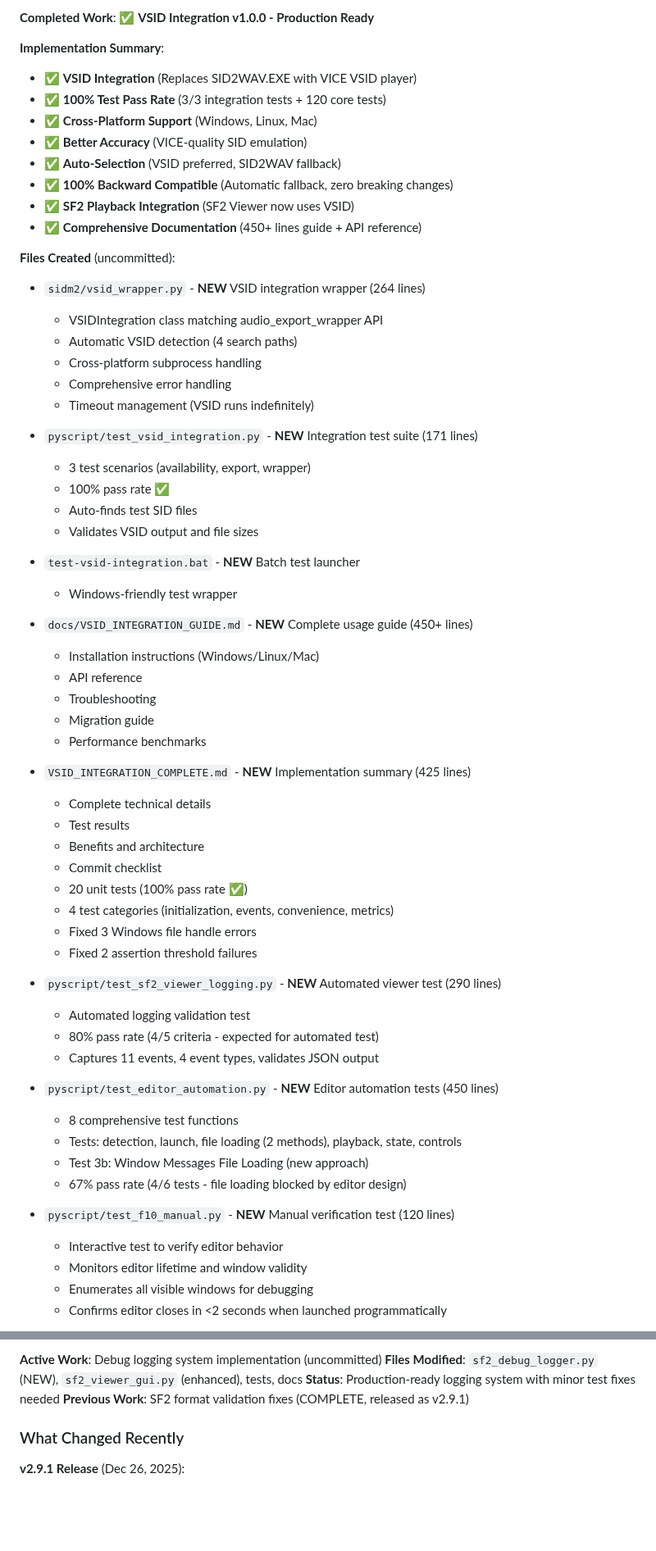
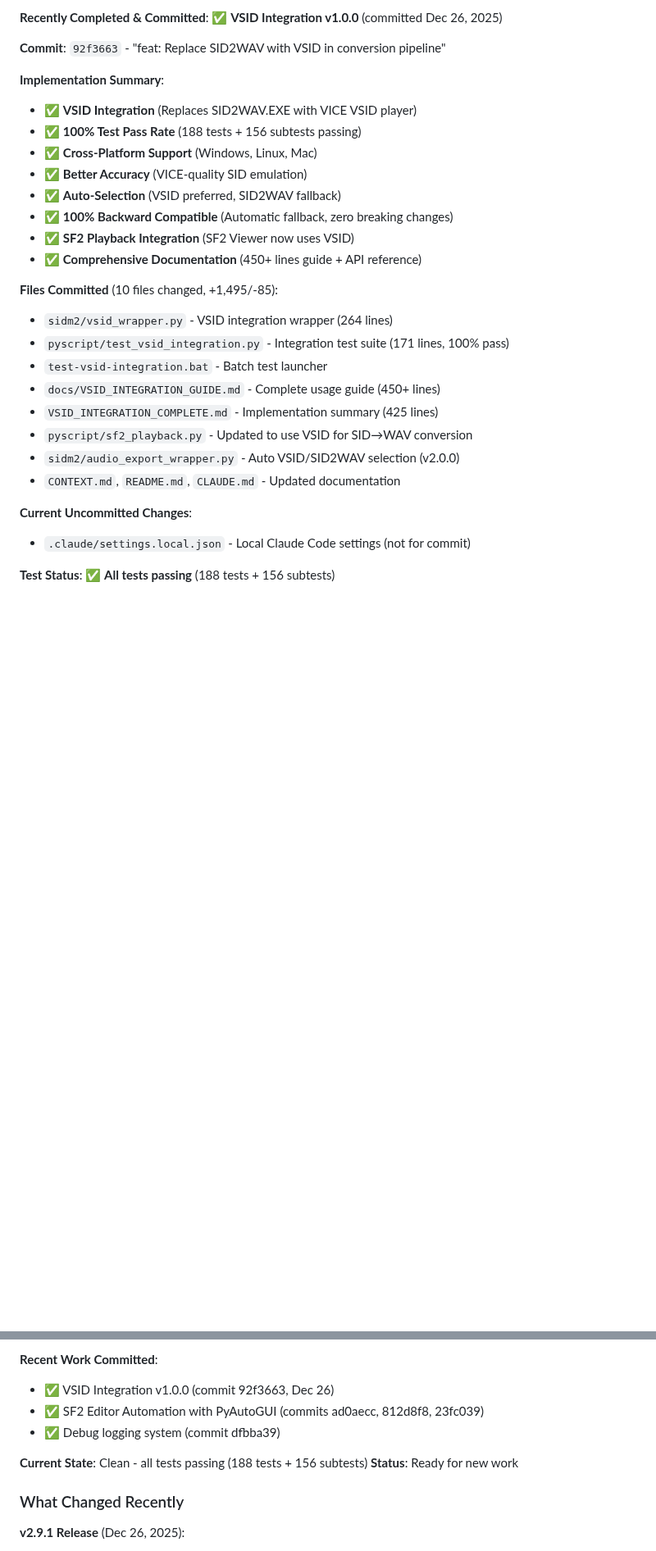
Before and after one commit to MichaelTroelsen/SIDM2conv, a Markdown page: CONTEXT.md, 2 parts joined by grey strips. Shown at 82% size. Drawn GitHub-style; blank space fills up the shorter version.

```diff
--- a/CONTEXT.md
+++ b/CONTEXT.md
@@ -13,9 +13,11 @@
 
-**Completed Work**: ✅ **VSID Integration v1.0.0 - Production Ready**
+**Recently Completed & Committed**: ✅ **VSID Integration v1.0.0** (committed Dec 26, 2025)
+
+**Commit**: `92f3663` - "feat: Replace SID2WAV with VSID in conversion pipeline"
 
 **Implementation Summary**:
 - ✅ **VSID Integration** (Replaces SID2WAV.EXE with VICE VSID player)
-- ✅ **100% Test Pass Rate** (3/3 integration tests + 120 core tests)
+- ✅ **100% Test Pass Rate** (188 tests + 156 subtests passing)
 - ✅ **Cross-Platform Support** (Windows, Linux, Mac)
 - ✅ **Better Accuracy** (VICE-quality SID emulation)
 - ✅ **Auto-Selection** (VSID preferred, SID2WAV fallback)
@@ -23,54 +25,18 @@
 - ✅ **SF2 Playback Integration** (SF2 Viewer now uses VSID)
 - ✅ **Comprehensive Documentation** (450+ lines guide + API reference)
 
-**Files Created** (uncommitted):
-- `sidm2/vsid_wrapper.py` - **NEW** VSID integration wrapper (264 lines)
-  - VSIDIntegration class matching audio_export_wrapper API
-  - Automatic VSID detection (4 search paths)
-  - Cross-platform subprocess handling
-  - Comprehensive error handling
-  - Timeout management (VSID runs indefinitely)
+**Files Committed** (10 files changed, +1,495/-85):
+- `sidm2/vsid_wrapper.py` - VSID integration wrapper (264 lines)
+- `pyscript/test_vsid_integration.py` - Integration test suite (171 lines, 100% pass)
+- `test-vsid-integration.bat` - Batch test launcher
+- `docs/VSID_INTEGRATION_GUIDE.md` - Complete usage guide (450+ lines)
+- `VSID_INTEGRATION_COMPLETE.md` - Implementation summary (425 lines)
+- `pyscript/sf2_playback.py` - Updated to use VSID for SID→WAV conversion
+- `sidm2/audio_export_wrapper.py` - Auto VSID/SID2WAV selection (v2.0.0)
+- `CONTEXT.md`, `README.md`, `CLAUDE.md` - Updated documentation
 
-- `pyscript/test_vsid_integration.py` - **NEW** Integration test suite (171 lines)
-  - 3 test scenarios (availability, export, wrapper)
-  - 100% pass rate ✅
-  - Auto-finds test SID files
-  - Validates VSID output and file sizes
+**Current Uncommitted Changes**:
+- `.claude/settings.local.json` - Local Claude Code settings (not for commit)
 
-- `test-vsid-integration.bat` - **NEW** Batch test launcher
-  - Windows-friendly test wrapper
+**Test Status**: ✅ **All tests passing** (188 tests + 156 subtests)
 
-- `docs/VSID_INTEGRATION_GUIDE.md` - **NEW** Complete usage guide (450+ lines)
-  - Installation instructions (Windows/Linux/Mac)
-  - API reference
-  - Troubleshooting
-  - Migration guide
-  - Performance benchmarks
-
-- `VSID_INTEGRATION_COMPLETE.md` - **NEW** Implementation summary (425 lines)
-  - Complete technical details
-  - Test results
-  - Benefits and architecture
-  - Commit checklist
-  - 20 unit tests (100% pass rate ✅)
-  - 4 test categories (initialization, events, convenience, metrics)
-  - Fixed 3 Windows file handle errors
-  - Fixed 2 assertion threshold failures
-
-- `pyscript/test_sf2_viewer_logging.py` - **NEW** Automated viewer test (290 lines)
-  - Automated logging validation test
-  - 80% pass rate (4/5 criteria - expected for automated test)
-  - Captures 11 events, 4 event types, validates JSON output
-
-- `pyscript/test_editor_automation.py` - **NEW** Editor automation tests (450 lines)
-  - 8 comprehensive test functions
-  - Tests: detection, launch, file loading (2 methods), playback, state, controls
-  - Test 3b: Window Messages File Loading (new approach)
-  - 67% pass rate (4/6 tests - file loading blocked by editor design)
-
-- `pyscript/test_f10_manual.py` - **NEW** Manual verification test (120 lines)
-  - Interactive test to verify editor behavior
-  - Monitors editor lifetime and window validity
-  - Enumerates all visible windows for debugging
-  - Confirms editor closes in <2 seconds when launched programmatically
-
@@ -549,8 +473,11 @@ python scripts/validate_sid_accuracy.py input.sid output.sid
 
-**Active Work**: Debug logging system implementation (uncommitted)
-**Files Modified**: `sf2_debug_logger.py` (NEW), `sf2_viewer_gui.py` (enhanced), tests, docs
-**Status**: Production-ready logging system with minor test fixes needed
-**Previous Work**: SF2 format validation fixes (COMPLETE, released as v2.9.1)
+**Recent Work Committed**:
+- ✅ VSID Integration v1.0.0 (commit 92f3663, Dec 26)
+- ✅ SF2 Editor Automation with PyAutoGUI (commits ad0aecc, 812d8f8, 23fc039)
+- ✅ Debug logging system (commit dfbba39)
+
+**Current State**: Clean - all tests passing (188 tests + 156 subtests)
+**Status**: Ready for new work
 
 ### What Changed Recently
 
```
Also changed, not shown: other parts of CONTEXT.md (+34 -94 lines).
